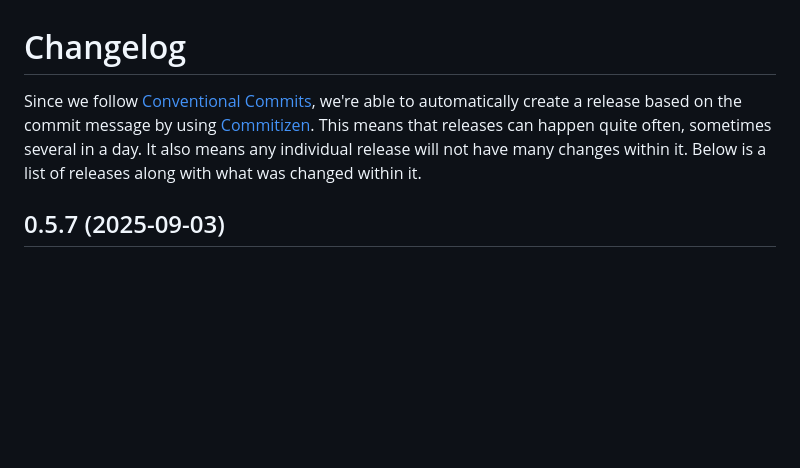
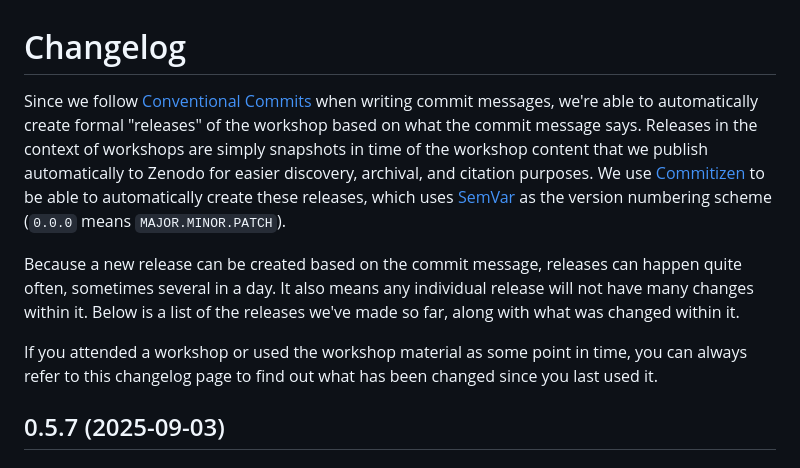
Before and after one commit to rostools/github-intro, a Markdown page: CHANGELOG.md, the part around the change. GitHub-like rendering; blank space fills up the shorter version.

Commit message:
docs: :memo: describe in more detail how releases work

```diff
--- a/CHANGELOG.md
+++ b/CHANGELOG.md
@@ -1,14 +1,26 @@
 # Changelog
 
 Since we follow [Conventional
-Commits](https://decisions.seedcase-project.org/why-conventional-commits),
-we're able to automatically create a release based on the commit message
-by using
-[Commitizen](https://decisions.seedcase-project.org/why-semantic-release-with-commitizen).
-This means that releases can happen quite often, sometimes several in
-a day. It also means any individual release will not have many changes
-within it. Below is a list of releases along with what was changed
+Commits](https://decisions.seedcase-project.org/why-conventional-commits)
+when writing commit messages, we're able to automatically create formal
+"releases" of the workshop based on what the commit message says.
+Releases in the context of workshops are simply snapshots in time of the
+workshop content that we publish automatically to Zenodo for easier
+discovery, archival, and citation purposes. We use
+[Commitizen](https://decisions.seedcase-project.org/why-semantic-release-with-commitizen)
+to be able to automatically create these releases, which uses
+[SemVar](https://semverdoc.org) as the version numbering scheme (`0.0.0`
+means `MAJOR.MINOR.PATCH`).
+
+Because a new release can be created based on the commit message,
+releases can happen quite often, sometimes several in a day. It also
+means any individual release will not have many changes within it. Below
+is a list of the releases we've made so far, along with what was changed
 within it.
+
+If you attended a workshop or used the workshop material as some point
+in time, you can always refer to this changelog page to find out what
+has been changed since you last used it.
 
 ## 0.5.7 (2025-09-03)
 
```
